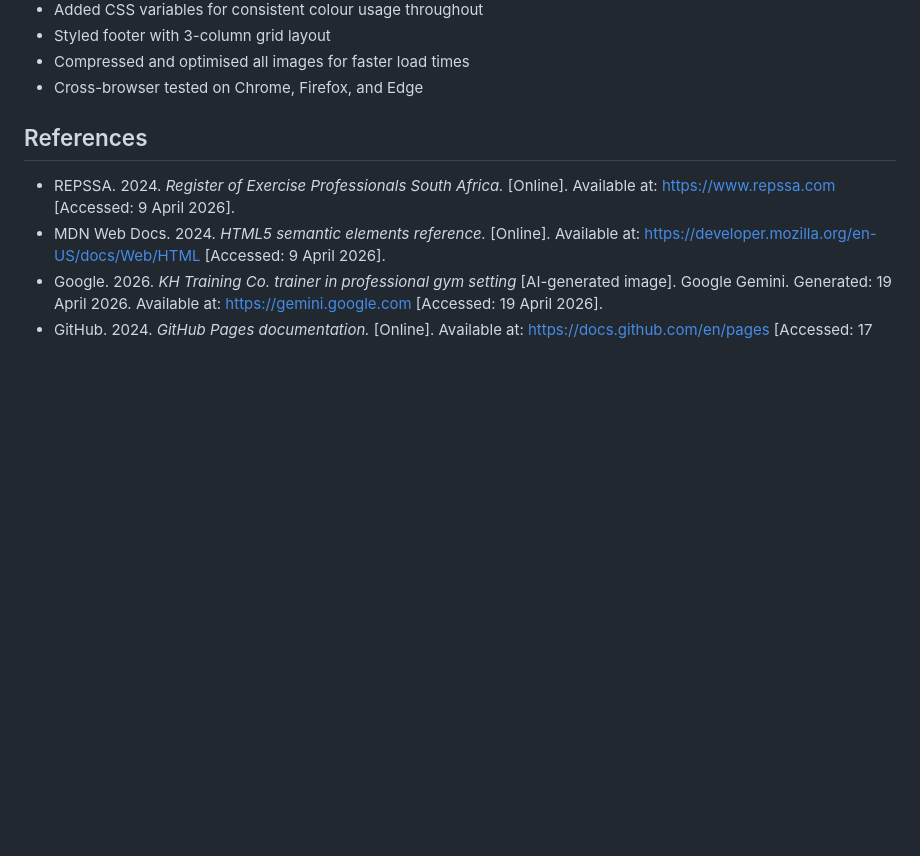
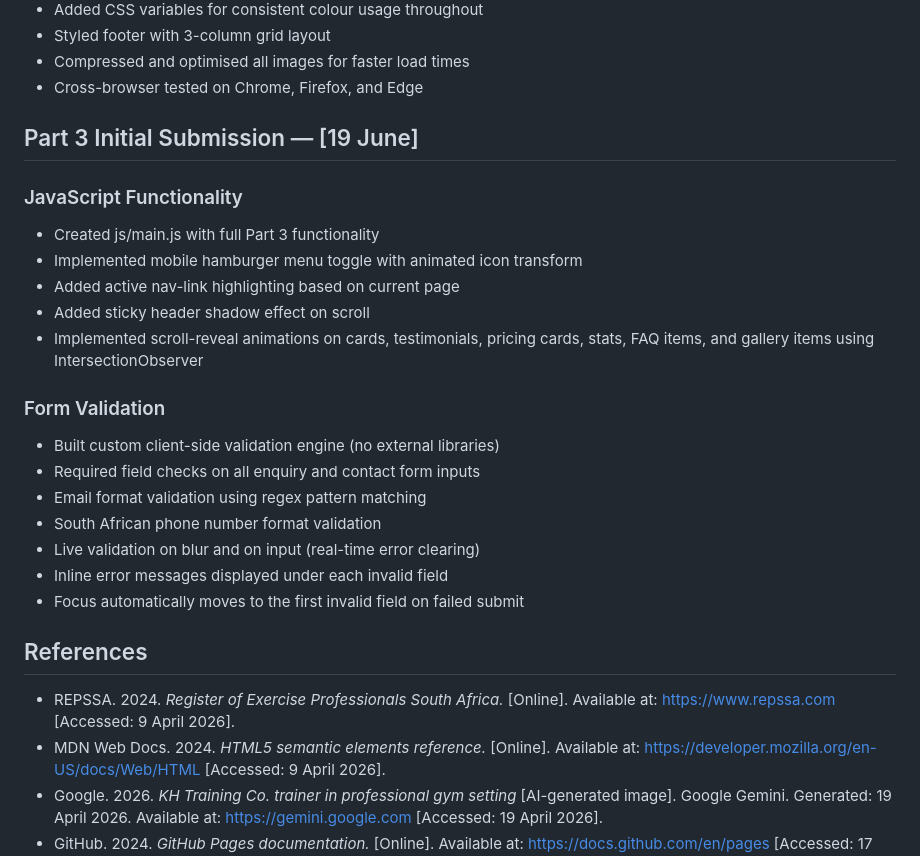
Before and after one commit to kyleqe/PART-, a Markdown page: README.md, the part around the change. GitHub-like rendering; blank space fills up the shorter version.

Commit message:
Update README changelog for Part 3 final submission

```diff
--- a/README.md
+++ b/README.md
@@ -111,6 +111,24 @@ PART 1/
 - Compressed and optimised all images for faster load times
 - Cross-browser tested on Chrome, Firefox, and Edge
 
+## Part 3 Initial Submission — [19 June]
+
+### JavaScript Functionality
+- Created js/main.js with full Part 3 functionality
+- Implemented mobile hamburger menu toggle with animated icon transform
+- Added active nav-link highlighting based on current page
+- Added sticky header shadow effect on scroll
+- Implemented scroll-reveal animations on cards, testimonials, pricing
+  cards, stats, FAQ items, and gallery items using IntersectionObserver
+
+### Form Validation
+- Built custom client-side validation engine (no external libraries)
+- Required field checks on all enquiry and contact form inputs
+- Email format validation using regex pattern matching
+- South African phone number format validation
+- Live validation on blur and on input (real-time error clearing)
+- Inline error messages displayed under each invalid field
+- Focus automatically moves to the first invalid field on failed submit
 
 ## References
 - REPSSA. 2024. *Register of Exercise Professionals South Africa.* [Online]. Available at: https://www.repssa.com [Accessed: 9 April 2026].
```
